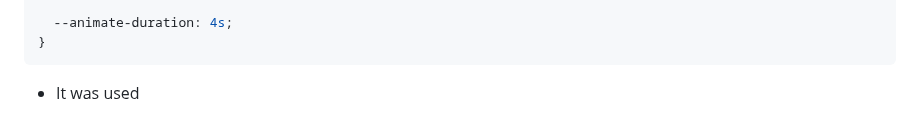
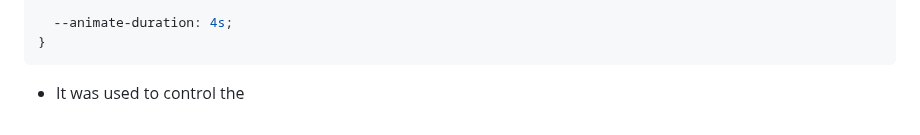
Before and after one commit to tinax8774/sep10-freedom-project, a Markdown page: tool/learning-log.md, the part around the change. Rendered like a GitHub page.

Commit message:
Sat, Mar 29, 2025, 10:24 AM -04:00

````diff
--- a/tool/learning-log.md
+++ b/tool/learning-log.md
@@ -71,7 +71,7 @@
   --animate-duration: 4s;
 }
 ```
-* It was used
+* It was used to control the
 <!--
 * Links you used today (websites, videos, etc)
 * Things you tried, progress you made, etc
````
